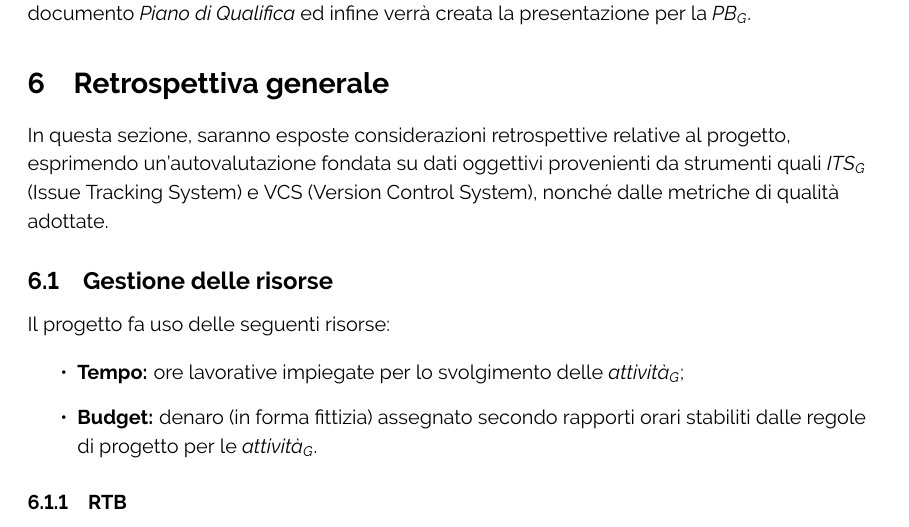
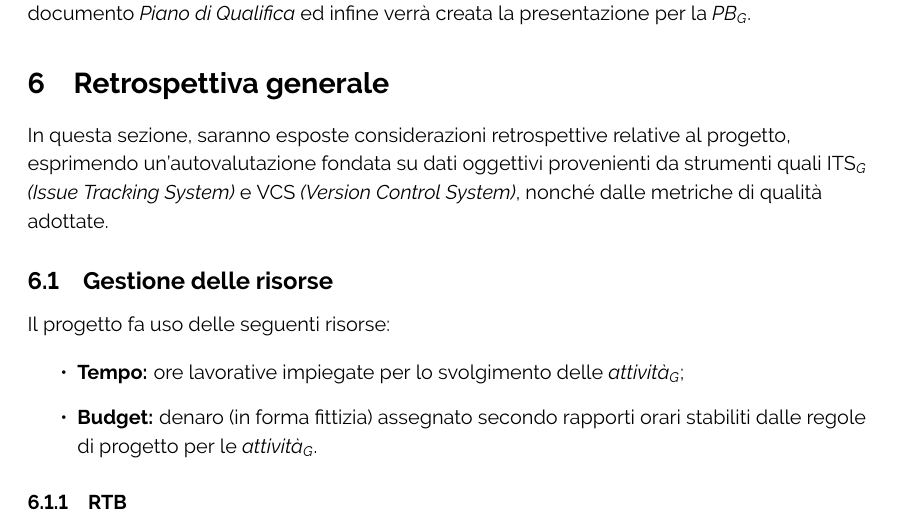
Before and after one commit to ByteOps-swe/Sorgente-documenti, a LaTeX document (RTB/Piano_di_progetto_v1.0.0.tex, which reads RTB/Sezioni/Piano_di_progetto/RetrospettivaGenerale.tex): part of page 45 of 50, cut so that both start at the same text. Compiled offline with pdfLaTeX.

Commit message:
Update RetrospettivaGenerale.tex

```diff
--- a/RTB/Sezioni/Piano_di_progetto/RetrospettivaGenerale.tex
+++ b/RTB/Sezioni/Piano_di_progetto/RetrospettivaGenerale.tex
@@ -1,5 +1,5 @@
 \section{Retrospettiva generale}
-In questa sezione, saranno esposte considerazioni retrospettive relative al progetto, esprimendo un'autovalutazione fondata su dati oggettivi provenienti da strumenti quali \textit{ITS}\textsubscript{\textit{G}} (Issue Tracking System) e VCS (Version Control System), nonché dalle metriche di qualità adottate.
+In questa sezione, saranno esposte considerazioni retrospettive relative al progetto, esprimendo un'autovalutazione fondata su dati oggettivi provenienti da strumenti quali ITS\textsubscript{\textit{G}} \textit{(Issue Tracking System)} e VCS \textit{(Version Control System)}, nonché dalle metriche di qualità adottate.
 \input{Sottosezioni/Piano_di_progetto/GestioneRisorse.tex}
 \input{Sottosezioni/Piano_di_progetto/AspettiPositivi.tex}
 \input{Sottosezioni/Piano_di_progetto/AspettiNegativi.tex}
```
